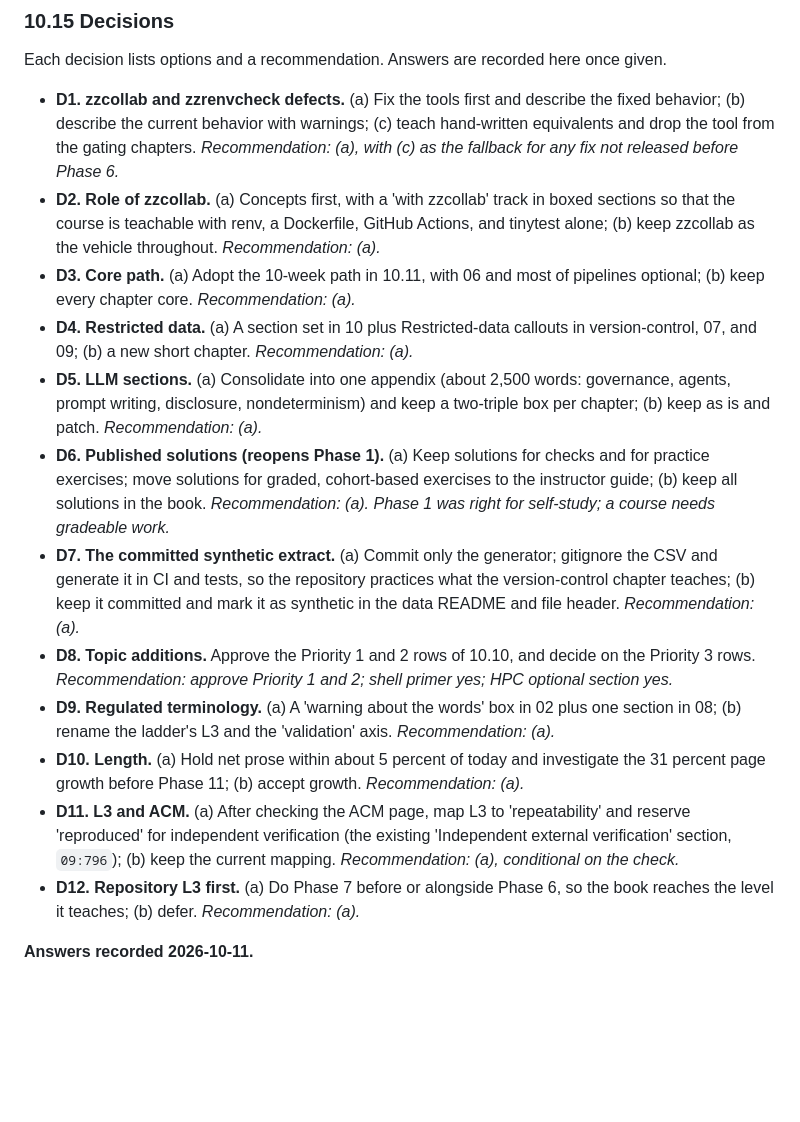
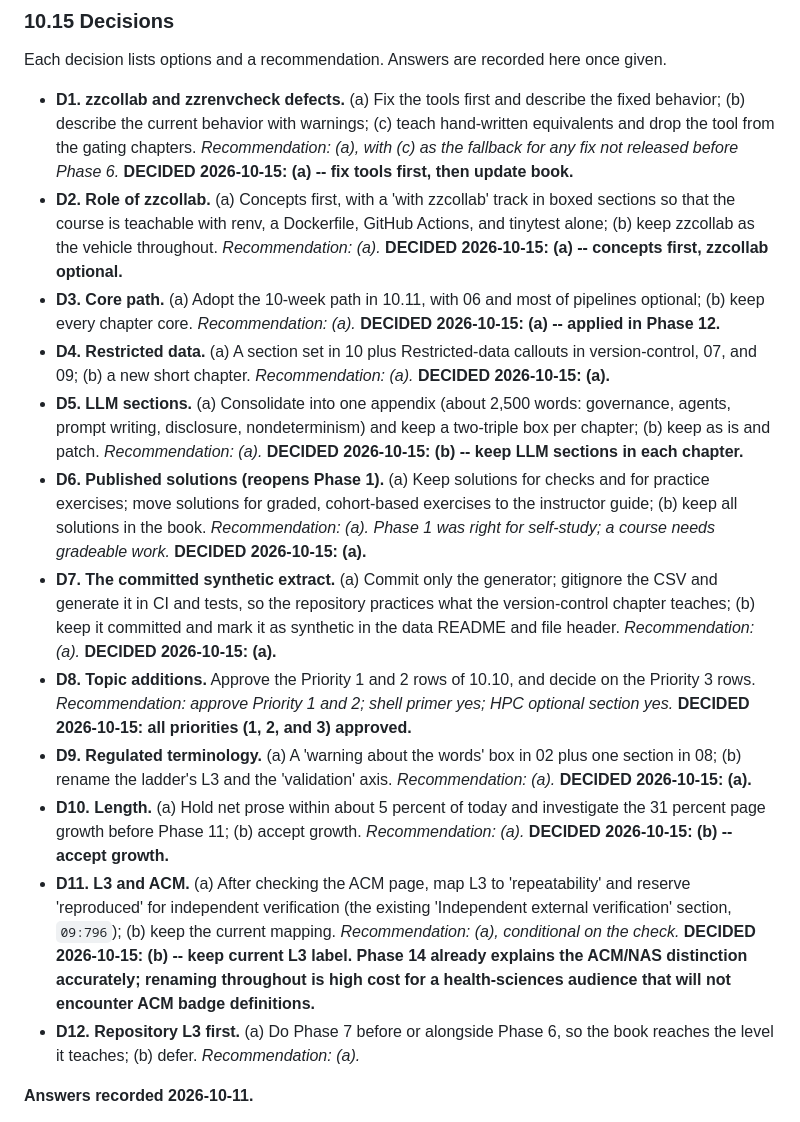
Before and after one commit to rgt47/reproducibility, a Markdown page: REFACTOR-PLAN.md, the part around the change. Rendered like a GitHub page; blank space fills up the shorter version.

Commit message:
Decisions: close D1-D11 in REFACTOR-PLAN
D1: fix zzcollab tools before updating book text
D2: concepts first, zzcollab in optional boxed tracks
D3: 10-week core path (applied Phase 12, now recorded)
D4: restricted data as section in ch10 plus callouts
D5: keep LLM sections in each chapter
D6: graded solutions move to instructor guide
D7: gitignore synthetic CSV, generate in CI and tests
D8: all topic additions approved (priorities 1, 2, and 3)
D9: regulated-terminology warning box in ch02 plus section in ch08
D10: accept growth
D11: keep current L3 label; Phase 14 explanation is sufficient

```diff
--- a/REFACTOR-PLAN.md
+++ b/REFACTOR-PLAN.md
@@ -2061,44 +2061,56 @@ recorded here once given.
   with warnings; (c) teach hand-written equivalents and drop the tool
   from the gating chapters. *Recommendation: (a), with (c) as the
   fallback for any fix not released before Phase 6.*
+  **DECIDED 2026-10-15: (a) -- fix tools first, then update book.**
 - **D2. Role of zzcollab.** (a) Concepts first, with a 'with
   zzcollab' track in boxed sections so that the course is teachable
   with renv, a Dockerfile, GitHub Actions, and tinytest alone; (b)
   keep zzcollab as the vehicle throughout. *Recommendation: (a).*
+  **DECIDED 2026-10-15: (a) -- concepts first, zzcollab optional.**
 - **D3. Core path.** (a) Adopt the 10-week path in 10.11, with 06 and
   most of pipelines optional; (b) keep every chapter core.
-  *Recommendation: (a).*
+  *Recommendation: (a).* **DECIDED 2026-10-15: (a) -- applied in
+  Phase 12.**
 - **D4. Restricted data.** (a) A section set in 10 plus
   Restricted-data callouts in version-control, 07, and 09; (b) a new
-  short chapter. *Recommendation: (a).*
+  short chapter. *Recommendation: (a).* **DECIDED 2026-10-15: (a).**
 - **D5. LLM sections.** (a) Consolidate into one appendix (about
   2,500 words: governance, agents, prompt writing, disclosure,
   nondeterminism) and keep a two-triple box per chapter; (b) keep as
-  is and patch. *Recommendation: (a).*
+  is and patch. *Recommendation: (a).* **DECIDED 2026-10-15: (b) --
+  keep LLM sections in each chapter.**
 - **D6. Published solutions (reopens Phase 1).** (a) Keep solutions
   for checks and for practice exercises; move solutions for graded,
   cohort-based exercises to the instructor guide; (b) keep all
   solutions in the book. *Recommendation: (a). Phase 1 was right for
   self-study; a course needs gradeable work.*
+  **DECIDED 2026-10-15: (a).**
 - **D7. The committed synthetic extract.** (a) Commit only the
   generator; gitignore the CSV and generate it in CI and tests, so
   the repository practices what the version-control chapter teaches;
   (b) keep it committed and mark it as synthetic in the data README
   and file header. *Recommendation: (a).*
+  **DECIDED 2026-10-15: (a).**
 - **D8. Topic additions.** Approve the Priority 1 and 2 rows of
   10.10, and decide on the Priority 3 rows. *Recommendation: approve
   Priority 1 and 2; shell primer yes; HPC optional section yes.*
+  **DECIDED 2026-10-15: all priorities (1, 2, and 3) approved.**
 - **D9. Regulated terminology.** (a) A 'warning about the words' box
   in 02 plus one section in 08; (b) rename the ladder's L3 and the
   'validation' axis. *Recommendation: (a).*
+  **DECIDED 2026-10-15: (a).**
 - **D10. Length.** (a) Hold net prose within about 5 percent of
   today and investigate the 31 percent page growth before Phase 11;
   (b) accept growth. *Recommendation: (a).*
+  **DECIDED 2026-10-15: (b) -- accept growth.**
 - **D11. L3 and ACM.** (a) After checking the ACM page, map L3 to
   'repeatability' and reserve 'reproduced' for independent
   verification (the existing 'Independent external verification'
   section, `09:796`); (b) keep the current mapping. *Recommendation:
-  (a), conditional on the check.*
+  (a), conditional on the check.* **DECIDED 2026-10-15: (b) -- keep
+  current L3 label. Phase 14 already explains the ACM/NAS distinction
+  accurately; renaming throughout is high cost for a health-sciences
+  audience that will not encounter ACM badge definitions.**
 - **D12. Repository L3 first.** (a) Do Phase 7 before or alongside
   Phase 6, so the book reaches the level it teaches; (b) defer.
   *Recommendation: (a).*
```
